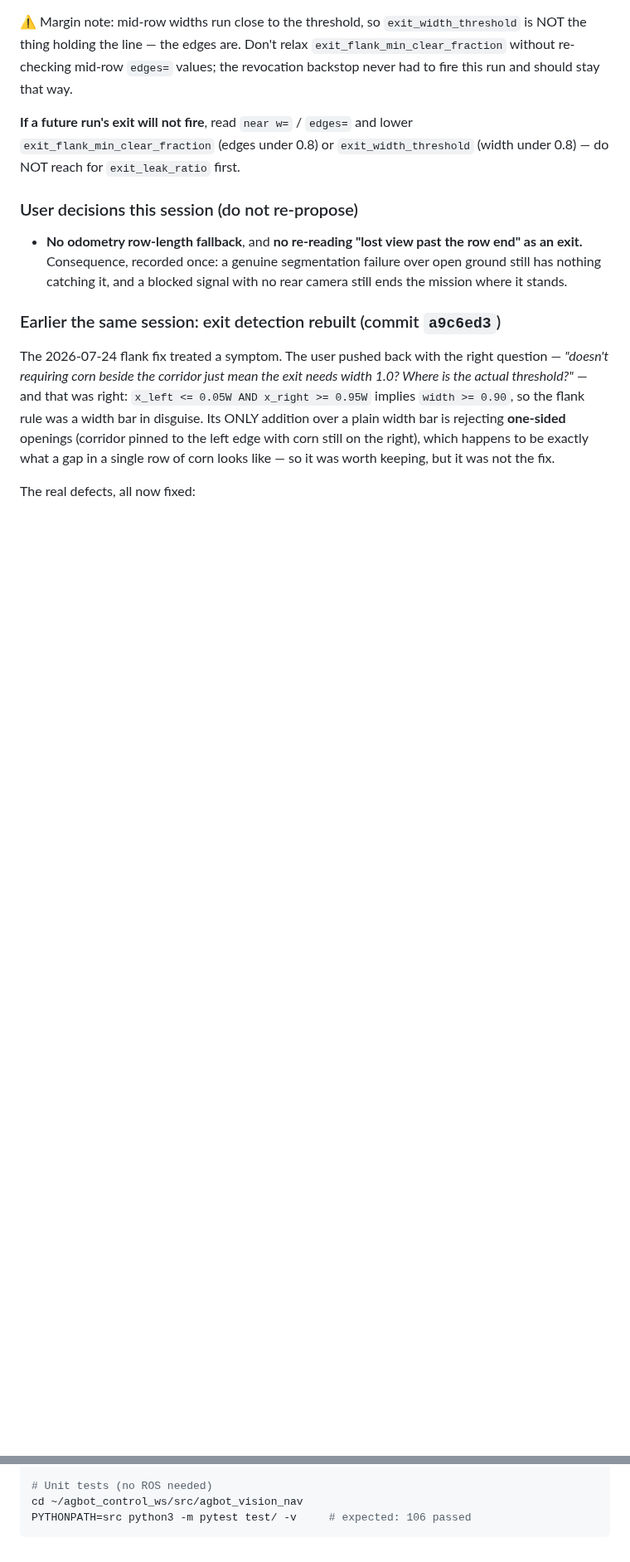
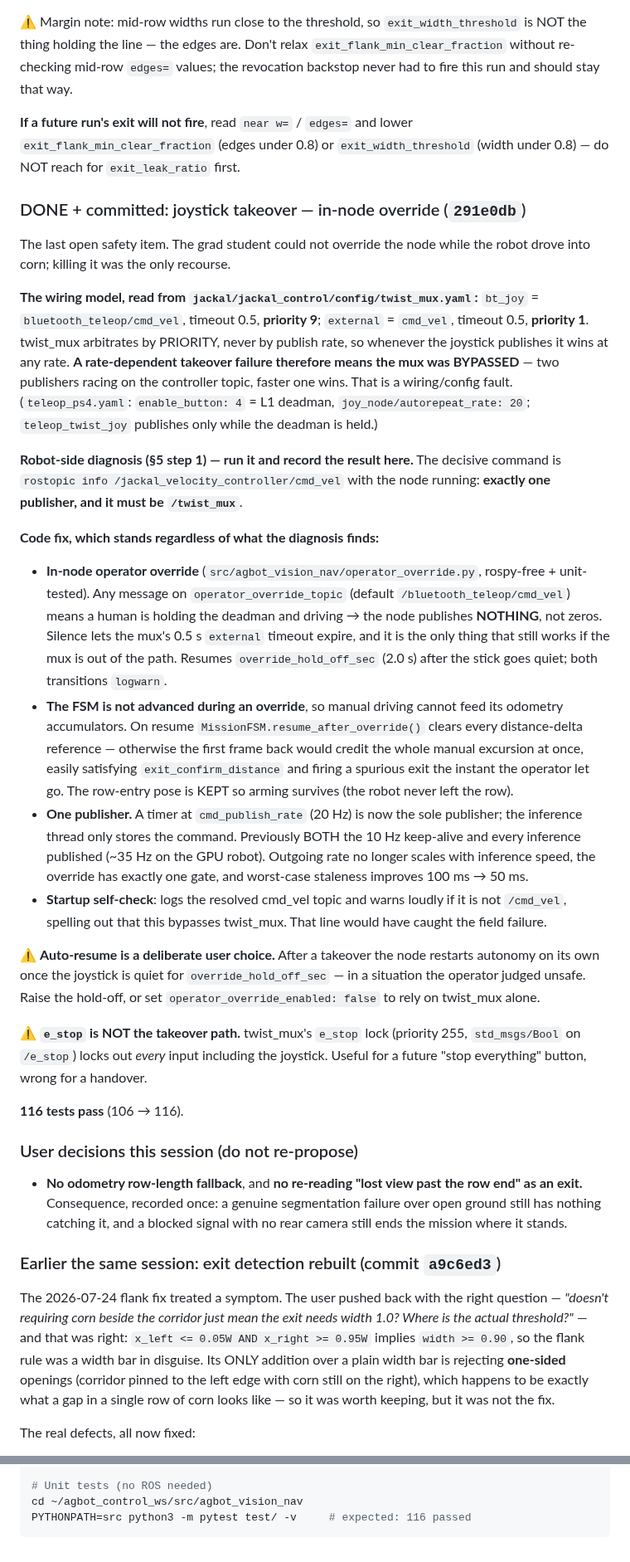
Before and after one commit to WeiChien5241/agbot-control-ws, a Markdown page: HANDOFF3.md, 2 parts joined by grey strips. Shown at 83% size. Rendered like a GitHub page; blank space fills up the shorter version.

````diff
--- a/HANDOFF3.md
+++ b/HANDOFF3.md
@@ -93,6 +93,59 @@ stay that way.
 **If a future run's exit will not fire**, read `near w=` / `edges=` and lower
 `exit_flank_min_clear_fraction` (edges under 0.8) or `exit_width_threshold`
 (width under 0.8) — do NOT reach for `exit_leak_ratio` first.
+
+### DONE + committed: joystick takeover — in-node override (`291e0db`)
+The last open safety item. The grad student could not override the node while
+the robot drove into corn; killing it was the only recourse.
+
+**The wiring model, read from `jackal/jackal_control/config/twist_mux.yaml`:**
+`bt_joy` = `bluetooth_teleop/cmd_vel`, timeout 0.5, **priority 9**; `external`
+= `cmd_vel`, timeout 0.5, **priority 1**. twist_mux arbitrates by PRIORITY,
+never by publish rate, so whenever the joystick publishes it wins at any rate.
+**A rate-dependent takeover failure therefore means the mux was BYPASSED** —
+two publishers racing on the controller topic, faster one wins. That is a
+wiring/config fault. (`teleop_ps4.yaml`: `enable_button: 4` = L1 deadman,
+`joy_node/autorepeat_rate: 20`; `teleop_twist_joy` publishes only while the
+deadman is held.)
+
+**Robot-side diagnosis (§5 step 1) — run it and record the result here.** The
+decisive command is `rostopic info /jackal_velocity_controller/cmd_vel` with
+the node running: **exactly one publisher, and it must be `/twist_mux`**.
+
+**Code fix, which stands regardless of what the diagnosis finds:**
+- **In-node operator override** (`src/agbot_vision_nav/operator_override.py`,
+  rospy-free + unit-tested). Any message on `operator_override_topic`
+  (default `/bluetooth_teleop/cmd_vel`) means a human is holding the deadman
+  and driving → the node publishes **NOTHING**, not zeros. Silence lets the
+  mux's 0.5 s `external` timeout expire, and it is the only thing that still
+  works if the mux is out of the path. Resumes `override_hold_off_sec` (2.0 s)
+  after the stick goes quiet; both transitions `logwarn`.
+- **The FSM is not advanced during an override**, so manual driving cannot
+  feed its odometry accumulators. On resume `MissionFSM.resume_after_override()`
+  clears every distance-delta reference — otherwise the first frame back would
+  credit the whole manual excursion at once, easily satisfying
+  `exit_confirm_distance` and firing a spurious exit the instant the operator
+  let go. The row-entry pose is KEPT so arming survives (the robot never left
+  the row).
+- **One publisher.** A timer at `cmd_publish_rate` (20 Hz) is now the sole
+  publisher; the inference thread only stores the command. Previously BOTH the
+  10 Hz keep-alive and every inference published (~35 Hz on the GPU robot).
+  Outgoing rate no longer scales with inference speed, the override has exactly
+  one gate, and worst-case staleness improves 100 ms → 50 ms.
+- **Startup self-check**: logs the resolved cmd_vel topic and warns loudly if
+  it is not `/cmd_vel`, spelling out that this bypasses twist_mux. That line
+  would have caught the field failure.
+
+⚠ **Auto-resume is a deliberate user choice.** After a takeover the node
+restarts autonomy on its own once the joystick is quiet for
+`override_hold_off_sec` — in a situation the operator judged unsafe. Raise the
+hold-off, or set `operator_override_enabled: false` to rely on twist_mux alone.
+
+⚠ **`e_stop` is NOT the takeover path.** twist_mux's `e_stop` lock (priority
+255, `std_msgs/Bool` on `/e_stop`) locks out *every* input including the
+joystick. Useful for a future "stop everything" button, wrong for a handover.
+
+**116 tests pass** (106 → 116).
 
 ### User decisions this session (do not re-propose)
 - **No odometry row-length fallback**, and **no re-reading "lost view past the
@@ -579,5 +646,5 @@ PYTHONPATH=src python3 scripts/benchmark_inference.py \
 
 # Unit tests (no ROS needed)
 cd ~/agbot_control_ws/src/agbot_vision_nav
-PYTHONPATH=src python3 -m pytest test/ -v     # expected: 106 passed
+PYTHONPATH=src python3 -m pytest test/ -v     # expected: 116 passed
 ```
````
Also changed, not shown: other parts of HANDOFF3.md (+28 -14 lines).
